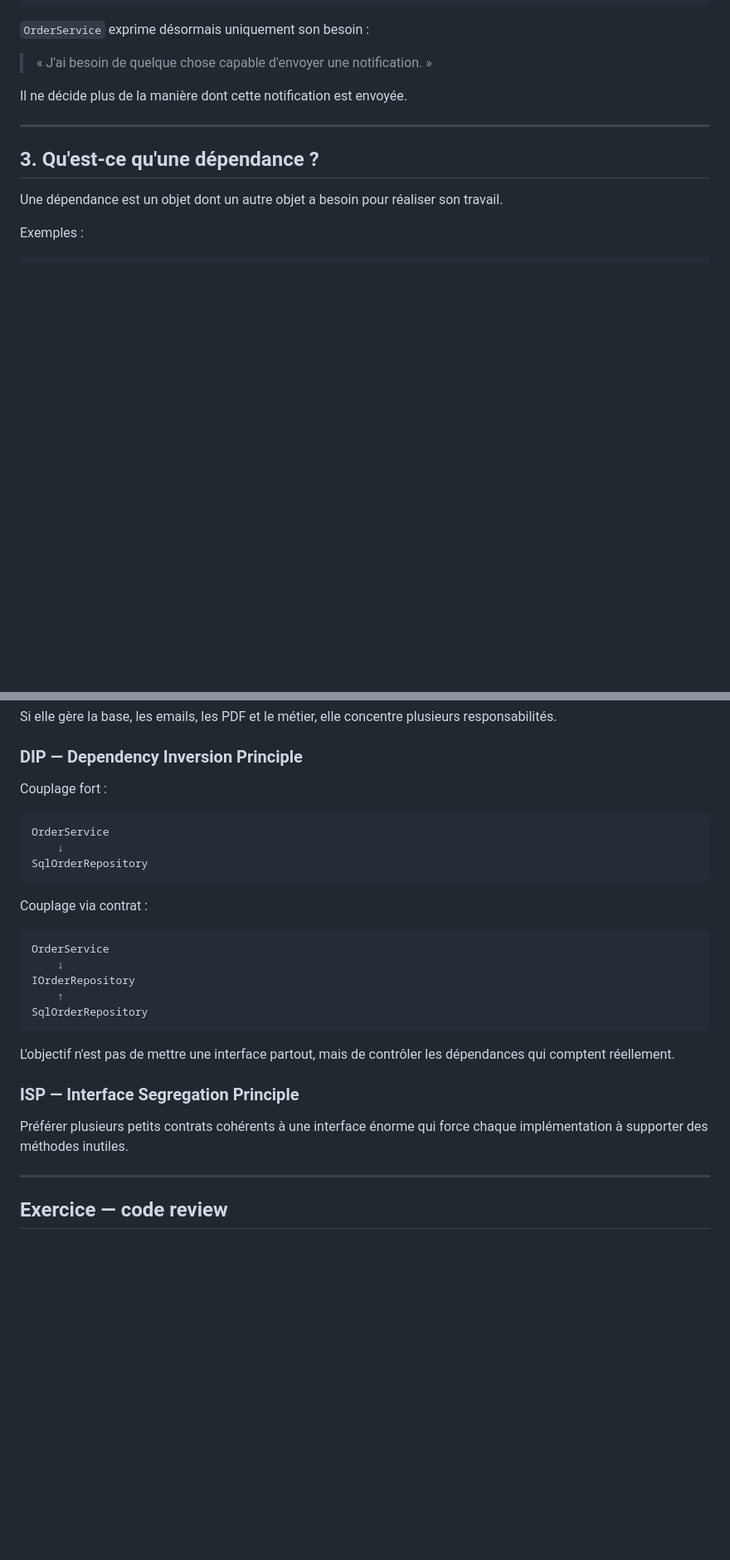
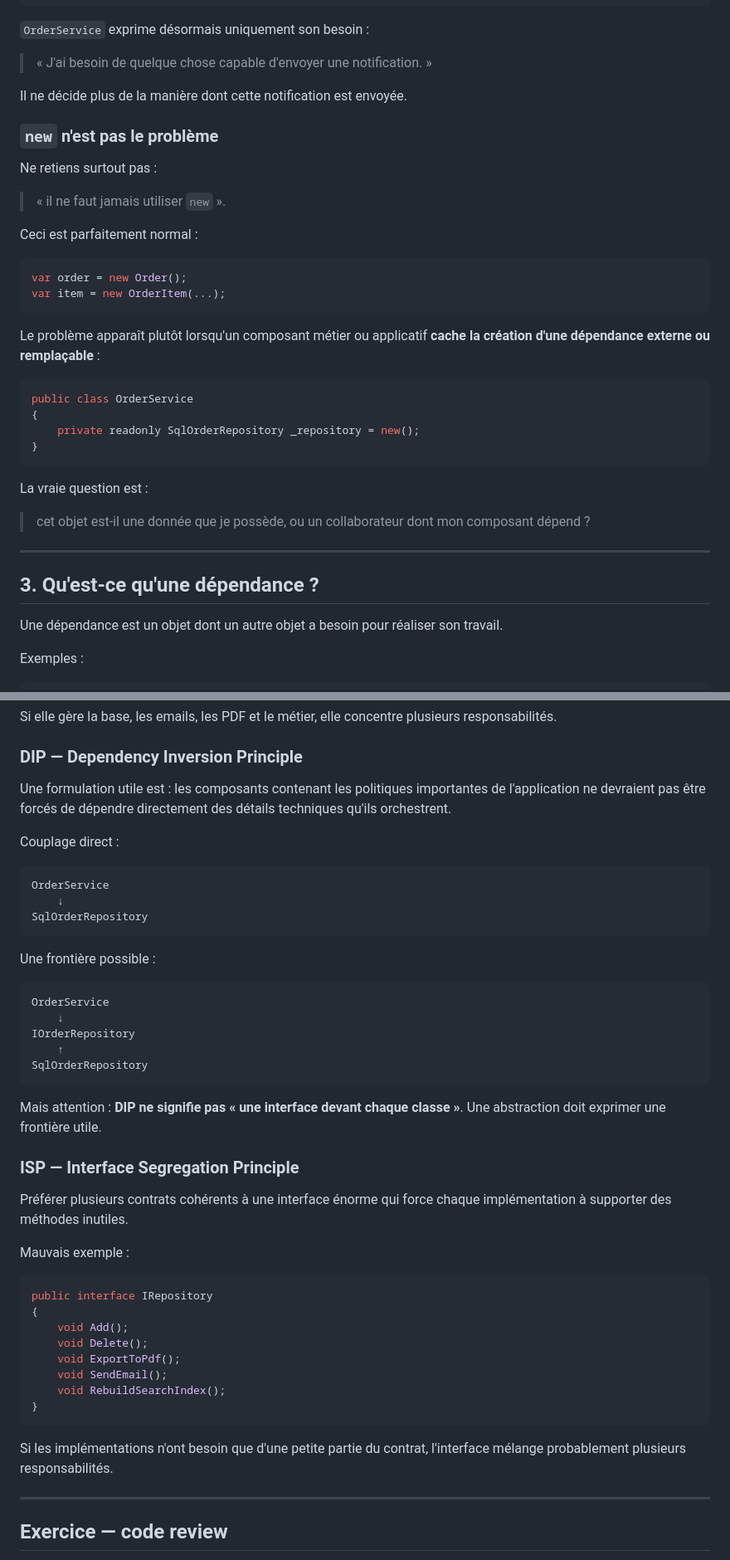
Before and after one commit to SimonGelbart/formation-dotnet, a Markdown page: workbook/03-abstraction-et-dependances.md, 2 parts joined by grey strips. Shown at 83% size. Rendered like a GitHub page; blank space fills up the shorter version.

````diff
--- a/workbook/03-abstraction-et-dependances.md
+++ b/workbook/03-abstraction-et-dependances.md
@@ -115,6 +125,32 @@ public class OrderService
 > « J'ai besoin de quelque chose capable d'envoyer une notification. »
 
 Il ne décide plus de la manière dont cette notification est envoyée.
+
+### `new` n'est pas le problème
+
+Ne retiens surtout pas :
+
+> « il ne faut jamais utiliser `new` ».
+
+Ceci est parfaitement normal :
+
+```csharp
+var order = new Order();
+var item = new OrderItem(...);
+```
+
+Le problème apparaît plutôt lorsqu'un composant métier ou applicatif **cache la création d'une dépendance externe ou remplaçable** :
+
+```csharp
+public class OrderService
+{
+    private readonly SqlOrderRepository _repository = new();
+}
+```
+
+La vraie question est :
+
+> cet objet est-il une donnée que je possède, ou un collaborateur dont mon composant dépend ?
 
 ---
 
@@ -269,7 +364,9 @@ Si elle gère la base, les emails, les PDF et le métier, elle concentre plusieu
 
 ### DIP — Dependency Inversion Principle
 
-Couplage fort :
+Une formulation utile est : les composants contenant les politiques importantes de l'application ne devraient pas être forcés de dépendre directement des détails techniques qu'ils orchestrent.
+
+Couplage direct :
 
 ```text
 OrderService
@@ -277,7 +374,7 @@ OrderService
 SqlOrderRepository
 ```
 
-Couplage via contrat :
+Une frontière possible :
 
 ```text
 OrderService
@@ -287,11 +384,26 @@ IOrderRepository
 SqlOrderRepository
 ```
 
-L'objectif n'est pas de mettre une interface partout, mais de contrôler les dépendances qui comptent réellement.
+Mais attention : **DIP ne signifie pas « une interface devant chaque classe »**. Une abstraction doit exprimer une frontière utile.
 
 ### ISP — Interface Segregation Principle
 
-Préférer plusieurs petits contrats cohérents à une interface énorme qui force chaque implémentation à supporter des méthodes inutiles.
+Préférer plusieurs contrats cohérents à une interface énorme qui force chaque implémentation à supporter des méthodes inutiles.
+
+Mauvais exemple :
+
+```csharp
+public interface IRepository
+{
+    void Add();
+    void Delete();
+    void ExportToPdf();
+    void SendEmail();
+    void RebuildSearchIndex();
+}
+```
+
+Si les implémentations n'ont besoin que d'une petite partie du contrat, l'interface mélange probablement plusieurs responsabilités.
 
 ---
 
````
Also changed, not shown: other parts of workbook/03-abstraction-et-dependances.md (+95 -14 lines).
